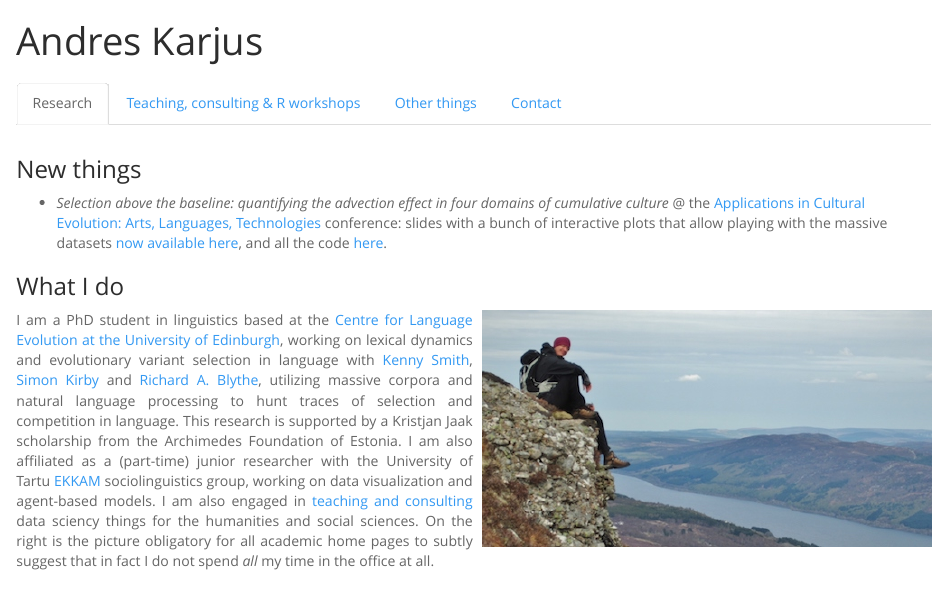
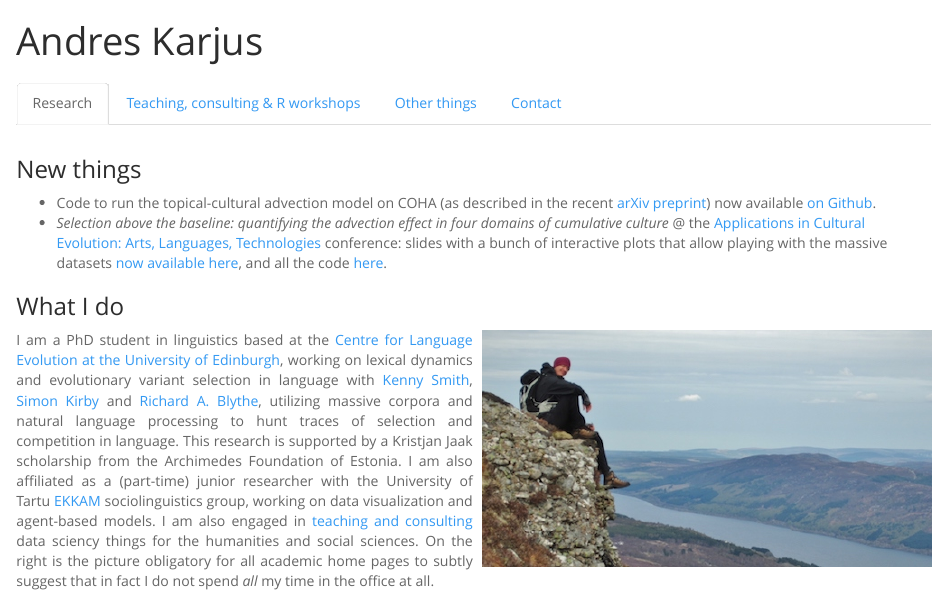
Before and after one commit to andreskarjus/andreskarjus.github.io, an R Markdown document (index.Rmd): the page in a window 1100 px wide, from its top. The pictures show the output file index.html that the author committed with the source, opened offline.

Commit message:
link to advection model repo

```diff
--- a/index.Rmd
+++ b/index.Rmd
@@ -47,6 +47,7 @@ h2 { /* Header 2 */
 
 ### New things
 
+- Code to run the topical-cultural advection model on COHA (as described in the recent [arXiv preprint](https://arxiv.org/abs/1806.00699)) now available [on Github](https://github.com/andreskarjus/topical_cultural_advection_model).
 - _Selection above the baseline: quantifying the advection effect in four domains of cumulative culture_ @ the [Applications in Cultural Evolution: Arts, Languages, Technologies](https://cultevol.ut.ee/) conference: slides with a bunch of interactive plots that allow playing with the massive datasets [now available here](https://andreskarjus.github.io/cultevol_tartu_slides), and all the code [here](https://github.com/andreskarjus/cultural_advection_Tartuce).
 
 ### What I do
```
Also changed, not shown: index.html.
